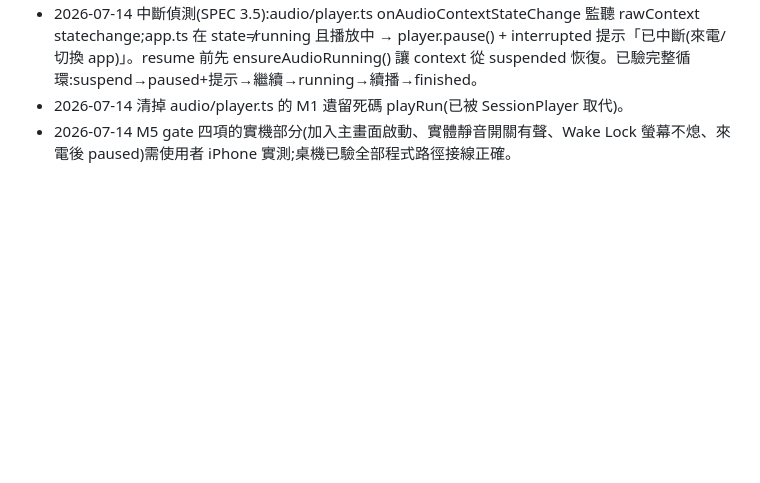
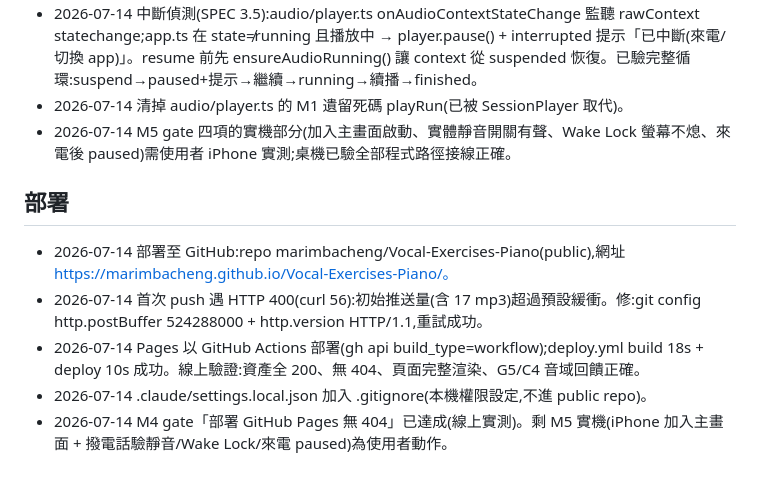
Before and after one commit to marimbacheng/Vocal-Exercises-Piano, a Markdown page: NOTES.md, the part around the change. GitHub-like rendering; blank space fills up the shorter version.

Commit message:
docs: 記錄 GitHub Pages 部署
Co-Authored-By: Claude Opus 4.8 <noreply@anthropic.com>

```diff
--- a/NOTES.md
+++ b/NOTES.md
@@ -47,3 +47,10 @@
 - 2026-07-14 中斷偵測(SPEC 3.5):audio/player.ts onAudioContextStateChange 監聽 rawContext statechange;app.ts 在 state≠running 且播放中 → player.pause() + interrupted 提示「已中斷(來電/切換 app)」。resume 前先 ensureAudioRunning() 讓 context 從 suspended 恢復。已驗完整循環:suspend→paused+提示→繼續→running→續播→finished。
 - 2026-07-14 清掉 audio/player.ts 的 M1 遺留死碼 playRun(已被 SessionPlayer 取代)。
 - 2026-07-14 M5 gate 四項的實機部分(加入主畫面啟動、實體靜音開關有聲、Wake Lock 螢幕不熄、來電後 paused)需使用者 iPhone 實測;桌機已驗全部程式路徑接線正確。
+
+## 部署
+- 2026-07-14 部署至 GitHub:repo marimbacheng/Vocal-Exercises-Piano(public),網址 https://marimbacheng.github.io/Vocal-Exercises-Piano/。
+- 2026-07-14 首次 push 遇 HTTP 400(curl 56):初始推送量(含 17 mp3)超過預設緩衝。修:git config http.postBuffer 524288000 + http.version HTTP/1.1,重試成功。
+- 2026-07-14 Pages 以 GitHub Actions 部署(gh api build_type=workflow);deploy.yml build 18s + deploy 10s 成功。線上驗證:資產全 200、無 404、頁面完整渲染、G5/C4 音域回饋正確。
+- 2026-07-14 .claude/settings.local.json 加入 .gitignore(本機權限設定,不進 public repo)。
+- 2026-07-14 M4 gate「部署 GitHub Pages 無 404」已達成(線上實測)。剩 M5 實機(iPhone 加入主畫面 + 撥電話驗靜音/Wake Lock/來電 paused)為使用者動作。
```
